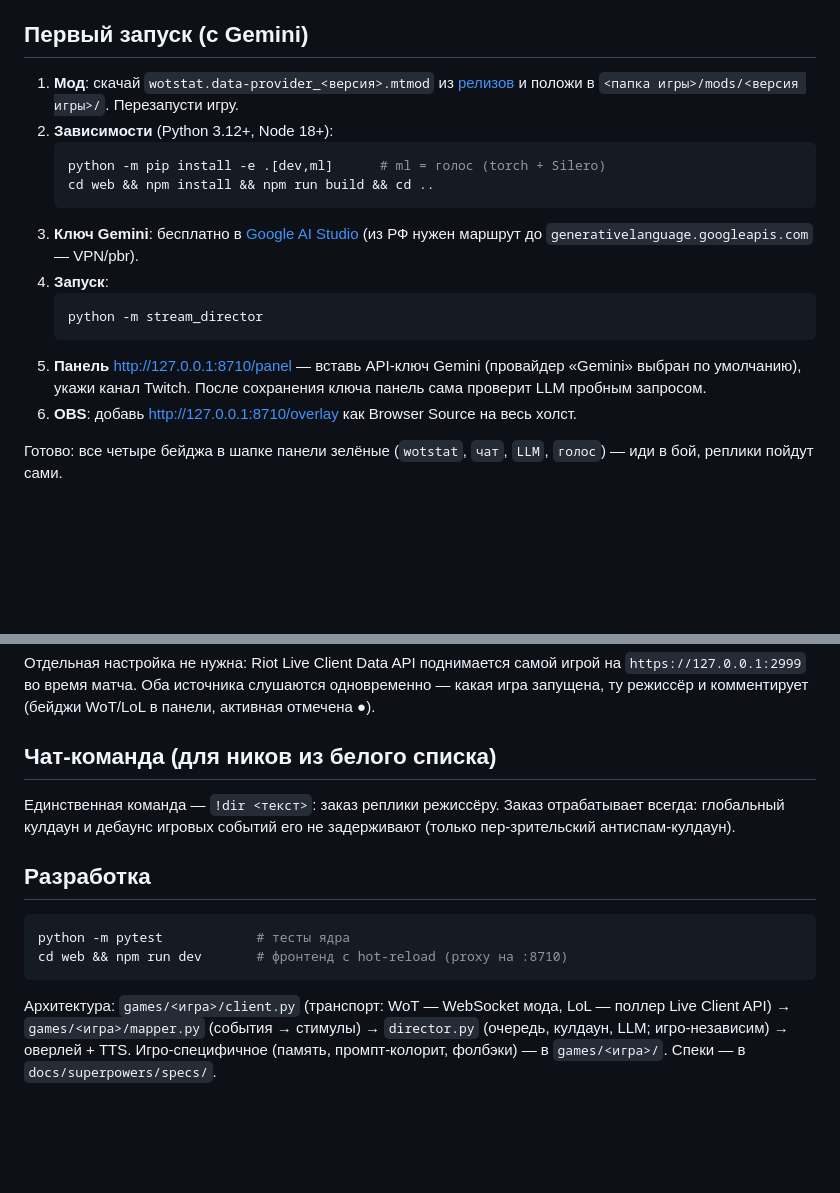
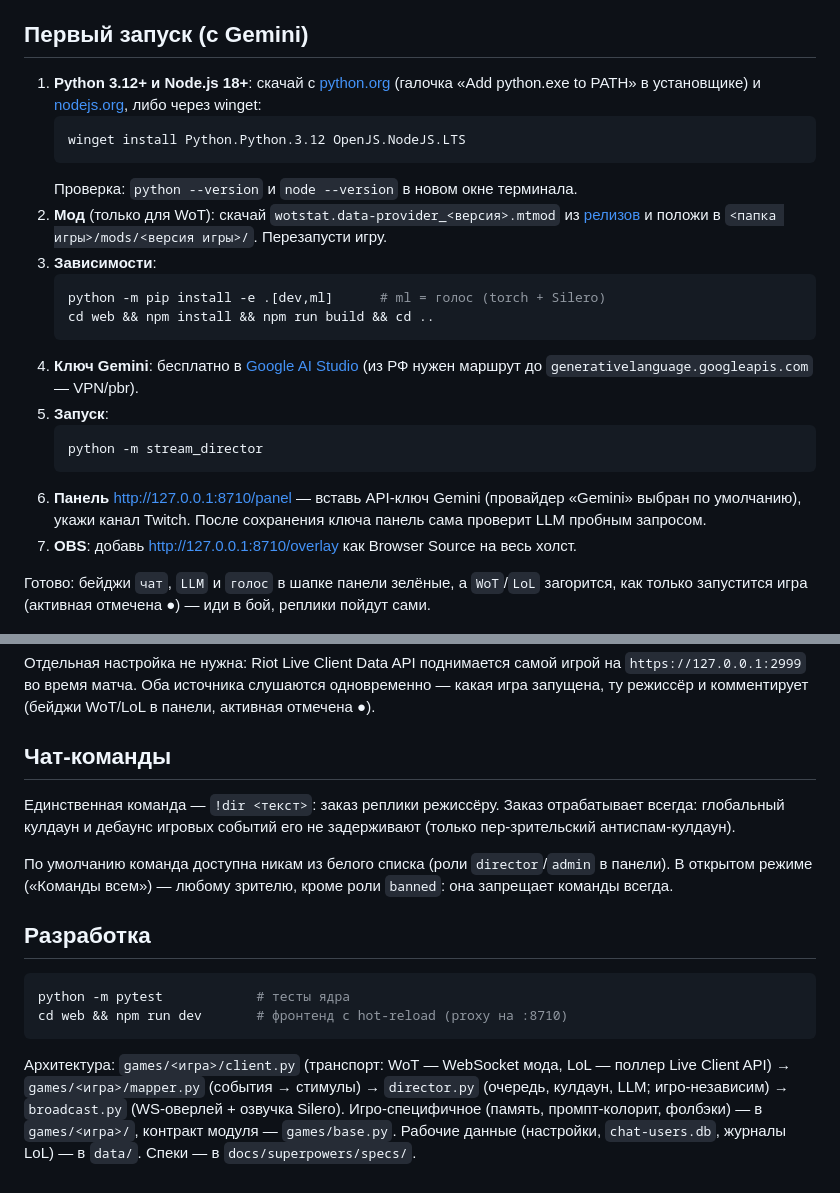
Before and after one commit to Lakai4eg/wot-ai-commentator, a Markdown page: README.md, 2 parts joined by grey strips. Rendered like a GitHub page; blank space fills up the shorter version.

Commit message:
docs: актуализация README — установка Python/Node, бейджи, чат-роли
- шаг установки Python 3.12+ и Node.js 18+ (ссылки + winget)
- мод wotstat помечен как нужный только для WoT
- бейджи панели описаны как есть (5 штук, WoT/LoL загораются в игре)
- чат-команды: открытый режим и роль banned
- архитектура: broadcast.py, games/base.py, содержимое data/

````diff
--- a/README.md
+++ b/README.md
@@ -8,27 +8,35 @@ AI-режиссёр стрима для «Мира танков» и League of L
 
 ## Первый запуск (с Gemini)
 
-1. **Мод**: скачай `wotstat.data-provider_<версия>.mtmod` из
+1. **Python 3.12+ и Node.js 18+**: скачай с [python.org](https://www.python.org/downloads/)
+   (галочка «Add python.exe to PATH» в установщике) и [nodejs.org](https://nodejs.org/),
+   либо через winget:
+   ```bash
+   winget install Python.Python.3.12 OpenJS.NodeJS.LTS
+   ```
+   Проверка: `python --version` и `node --version` в новом окне терминала.
+2. **Мод** (только для WoT): скачай `wotstat.data-provider_<версия>.mtmod` из
    [релизов](https://github.com/wotstat/wotstat-data-provider/releases) и положи в
    `<папка игры>/mods/<версия игры>/`. Перезапусти игру.
-2. **Зависимости** (Python 3.12+, Node 18+):
+3. **Зависимости**:
    ```bash
    python -m pip install -e .[dev,ml]      # ml = голос (torch + Silero)
    cd web && npm install && npm run build && cd ..
    ```
-3. **Ключ Gemini**: бесплатно в [Google AI Studio](https://aistudio.google.com/apikey)
+4. **Ключ Gemini**: бесплатно в [Google AI Studio](https://aistudio.google.com/apikey)
    (из РФ нужен маршрут до `generativelanguage.googleapis.com` — VPN/pbr).
-4. **Запуск**:
+5. **Запуск**:
    ```bash
    python -m stream_director
    ```
-5. **Панель** http://127.0.0.1:8710/panel — вставь API-ключ Gemini (провайдер
+6. **Панель** http://127.0.0.1:8710/panel — вставь API-ключ Gemini (провайдер
    «Gemini» выбран по умолчанию), укажи канал Twitch. После сохранения ключа
    панель сама проверит LLM пробным запросом.
-6. **OBS**: добавь http://127.0.0.1:8710/overlay как Browser Source на весь холст.
+7. **OBS**: добавь http://127.0.0.1:8710/overlay как Browser Source на весь холст.
 
-Готово: все четыре бейджа в шапке панели зелёные (`wotstat`, `чат`, `LLM`, `голос`) —
-иди в бой, реплики пойдут сами.
+Готово: бейджи `чат`, `LLM` и `голос` в шапке панели зелёные, а `WoT`/`LoL`
+загорится, как только запустится игра (активная отмечена ●) — иди в бой,
+реплики пойдут сами.
 
 ![Панель управления](docs/panel.png)
 
@@ -46,11 +54,15 @@ Ollama Cloud (`https://ollama.com/v1`), локальный Ollama
 какая игра запущена, ту режиссёр и комментирует (бейджи WoT/LoL в панели,
 активная отмечена ●).
 
-## Чат-команда (для ников из белого списка)
+## Чат-команды
 
 Единственная команда — `!dir <текст>`: заказ реплики режиссёру. Заказ
 отрабатывает всегда: глобальный кулдаун и дебаунс игровых событий его
 не задерживают (только пер-зрительский антиспам-кулдаун).
+
+По умолчанию команда доступна никам из белого списка (роли `director`/`admin`
+в панели). В открытом режиме («Команды всем») — любому зрителю, кроме роли
+`banned`: она запрещает команды всегда.
 
 ## Разработка
 
@@ -61,6 +73,8 @@ cd web && npm run dev       # фронтенд с hot-reload (proxy на :8710)
 
 Архитектура: `games/<игра>/client.py` (транспорт: WoT — WebSocket мода,
 LoL — поллер Live Client API) → `games/<игра>/mapper.py` (события → стимулы)
-→ `director.py` (очередь, кулдаун, LLM; игро-независим) → оверлей + TTS.
-Игро-специфичное (память, промпт-колорит, фолбэки) — в `games/<игра>/`.
+→ `director.py` (очередь, кулдаун, LLM; игро-независим) → `broadcast.py`
+(WS-оверлей + озвучка Silero). Игро-специфичное (память, промпт-колорит,
+фолбэки) — в `games/<игра>/`, контракт модуля — `games/base.py`.
+Рабочие данные (настройки, `chat-users.db`, журналы LoL) — в `data/`.
 Спеки — в `docs/superpowers/specs/`.
````
